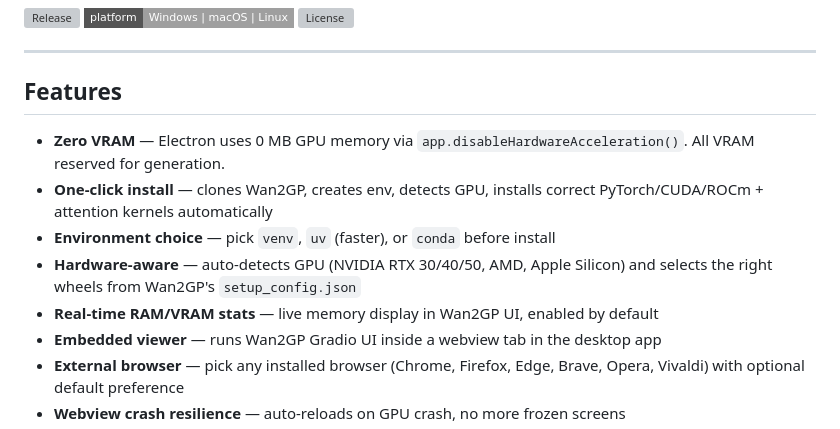
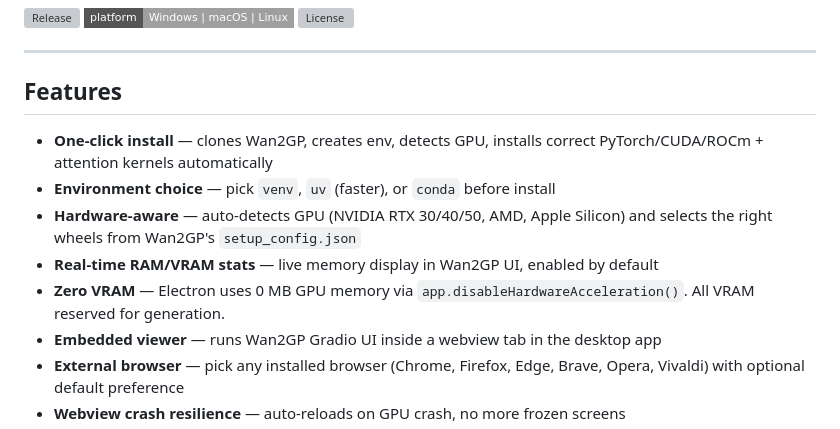
Before and after one commit to GKartist75/wan2gp-desktop, a Markdown page: README.md, the part around the change. Drawn GitHub-style; badges without logos; grey boxes are pictures that could not be loaded.

Commit message:
reorder: Zero VRAM after Real-time RAM/VRAM stats

```diff
--- a/README.md
+++ b/README.md
@@ -10,11 +10,11 @@ Desktop launcher for [Wan2GP](https://github.com/deepbeepmeep/Wan2GP) — the vi
 
 ## Features
 
-- **Zero VRAM** — Electron uses 0 MB GPU memory via `app.disableHardwareAcceleration()`. All VRAM reserved for generation.
 - **One-click install** — clones Wan2GP, creates env, detects GPU, installs correct PyTorch/CUDA/ROCm + attention kernels automatically
 - **Environment choice** — pick `venv`, `uv` (faster), or `conda` before install
 - **Hardware-aware** — auto-detects GPU (NVIDIA RTX 30/40/50, AMD, Apple Silicon) and selects the right wheels from Wan2GP's `setup_config.json`
 - **Real-time RAM/VRAM stats** — live memory display in Wan2GP UI, enabled by default
+- **Zero VRAM** — Electron uses 0 MB GPU memory via `app.disableHardwareAcceleration()`. All VRAM reserved for generation.
 - **Embedded viewer** — runs Wan2GP Gradio UI inside a webview tab in the desktop app
 - **External browser** — pick any installed browser (Chrome, Firefox, Edge, Brave, Opera, Vivaldi) with optional default preference
 - **Webview crash resilience** — auto-reloads on GPU crash, no more frozen screens
```
